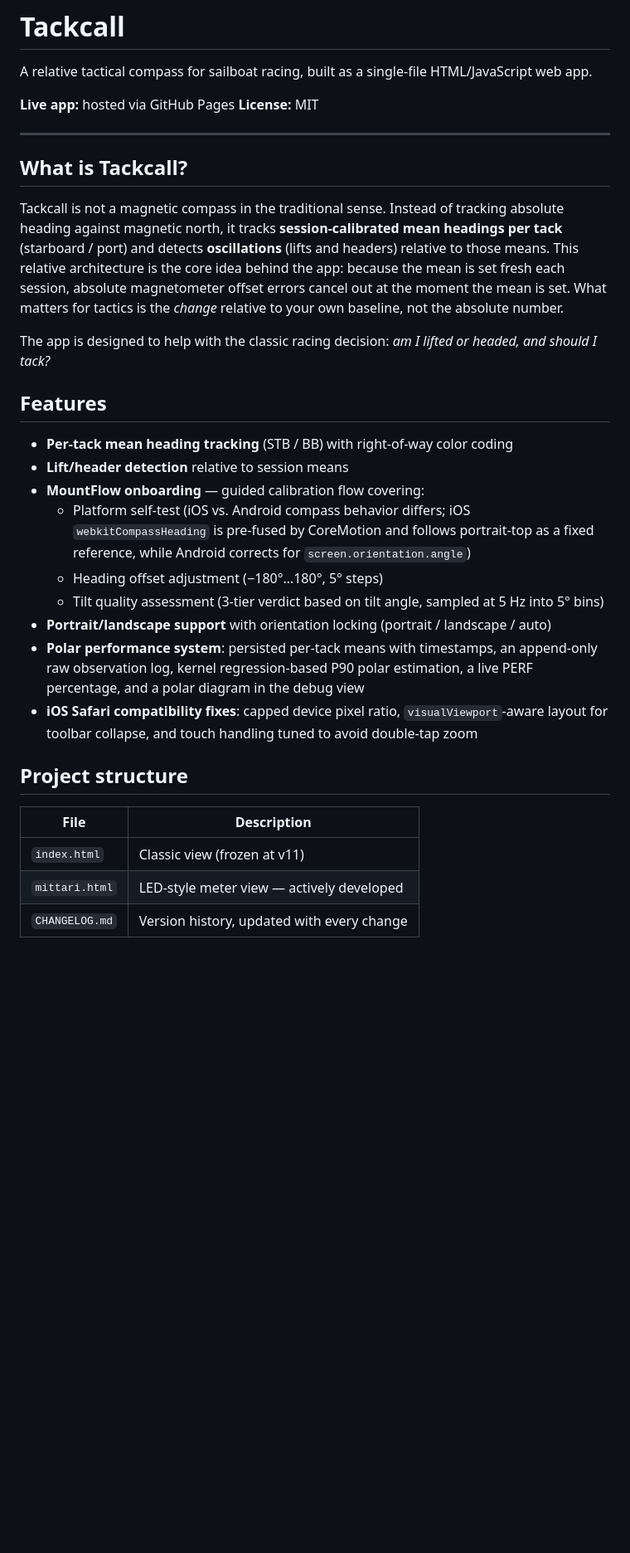
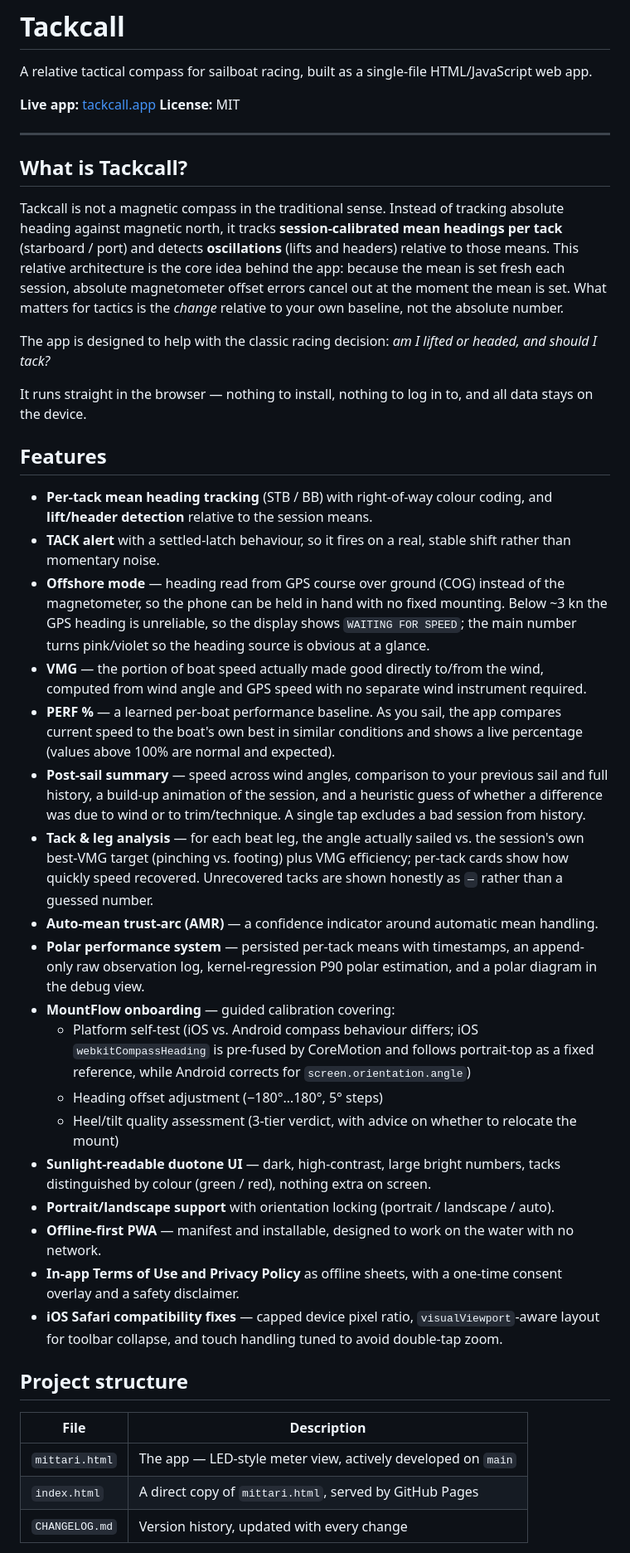
Before and after one commit to vesa-fioni/tackcall, a Markdown page: README.md, the part around one of its changes. Shown at 83% size. Rendered like a GitHub page; blank space fills up the shorter version.

```diff
--- a/README.md
+++ b/README.md
@@ -2,7 +2,7 @@
 
 A relative tactical compass for sailboat racing, built as a single-file HTML/JavaScript web app.
 
-**Live app:** hosted via GitHub Pages
+**Live app:** [tackcall.app](https://tackcall.app)
 **License:** MIT
 
 ---
@@ -13,23 +13,34 @@ Tackcall is not a magnetic compass in the traditional sense. Instead of tracking
 
 The app is designed to help with the classic racing decision: *am I lifted or headed, and should I tack?*
 
+It runs straight in the browser — nothing to install, nothing to log in to, and all data stays on the device.
+
 ## Features
 
-- **Per-tack mean heading tracking** (STB / BB) with right-of-way color coding
-- **Lift/header detection** relative to session means
-- **MountFlow onboarding** — guided calibration flow covering:
-  - Platform self-test (iOS vs. Android compass behavior differs; iOS `webkitCompassHeading` is pre-fused by CoreMotion and follows portrait-top as a fixed reference, while Android corrects for `screen.orientation.angle`)
+- **Per-tack mean heading tracking** (STB / BB) with right-of-way colour coding, and **lift/header detection** relative to the session means.
+- **TACK alert** with a settled-latch behaviour, so it fires on a real, stable shift rather than momentary noise.
+- **Offshore mode** — heading read from GPS course over ground (COG) instead of the magnetometer, so the phone can be held in hand with no fixed mounting. Below ~3 kn the GPS heading is unreliable, so the display shows `WAITING FOR SPEED`; the main number turns pink/violet so the heading source is obvious at a glance.
+- **VMG** — the portion of boat speed actually made good directly to/from the wind, computed from wind angle and GPS speed with no separate wind instrument required.
+- **PERF %** — a learned per-boat performance baseline. As you sail, the app compares current speed to the boat's own best in similar conditions and shows a live percentage (values above 100% are normal and expected).
+- **Post-sail summary** — speed across wind angles, comparison to your previous sail and full history, a build-up animation of the session, and a heuristic guess of whether a difference was due to wind or to trim/technique. A single tap excludes a bad session from history.
+- **Tack & leg analysis** — for each beat leg, the angle actually sailed vs. the session's own best-VMG target (pinching vs. footing) plus VMG efficiency; per-tack cards show how quickly speed recovered. Unrecovered tacks are shown honestly as `—` rather than a guessed number.
+- **Auto-mean trust-arc (AMR)** — a confidence indicator around automatic mean handling.
+- **Polar performance system** — persisted per-tack means with timestamps, an append-only raw observation log, kernel-regression P90 polar estimation, and a polar diagram in the debug view.
+- **MountFlow onboarding** — guided calibration covering:
+  - Platform self-test (iOS vs. Android compass behaviour differs; iOS `webkitCompassHeading` is pre-fused by CoreMotion and follows portrait-top as a fixed reference, while Android corrects for `screen.orientation.angle`)
   - Heading offset adjustment (−180°…180°, 5° steps)
-  - Tilt quality assessment (3-tier verdict based on tilt angle, sampled at 5 Hz into 5° bins)
-- **Portrait/landscape support** with orientation locking (portrait / landscape / auto)
-- **Polar performance system**: persisted per-tack means with timestamps, an append-only raw observation log, kernel regression-based P90 polar estimation, a live PERF percentage, and a polar diagram in the debug view
-- **iOS Safari compatibility fixes**: capped device pixel ratio, `visualViewport`-aware layout for toolbar collapse, and touch handling tuned to avoid double-tap zoom
+  - Heel/tilt quality assessment (3-tier verdict, with advice on whether to relocate the mount)
+- **Sunlight-readable duotone UI** — dark, high-contrast, large bright numbers, tacks distinguished by colour (green / red), nothing extra on screen.
+- **Portrait/landscape support** with orientation locking (portrait / landscape / auto).
+- **Offline-first PWA** — manifest and installable, designed to work on the water with no network.
+- **In-app Terms of Use and Privacy Policy** as offline sheets, with a one-time consent overlay and a safety disclaimer.
+- **iOS Safari compatibility fixes** — capped device pixel ratio, `visualViewport`-aware layout for toolbar collapse, and touch handling tuned to avoid double-tap zoom.
 
 ## Project structure
 
 | File | Description |
 |---|---|
-| `index.html` | Classic view (frozen at v11) |
-| `mittari.html` | LED-style meter view — actively developed |
+| `mittari.html` | The app — LED-style meter view, actively developed on `main` |
+| `index.html` | A direct copy of `mittari.html`, served by GitHub Pages |
 | `CHANGELOG.md` | Version history, updated with every change |
 
```
Also changed, not shown: other parts of README.md (+22 -13 lines).
